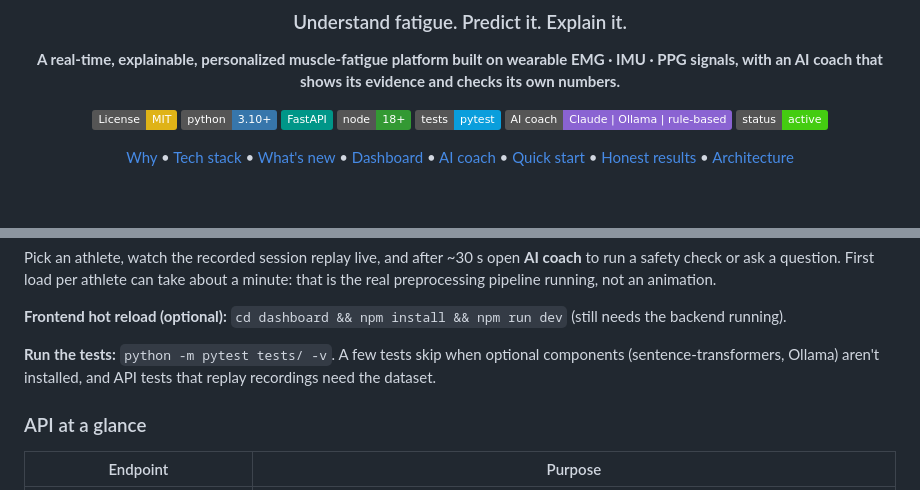
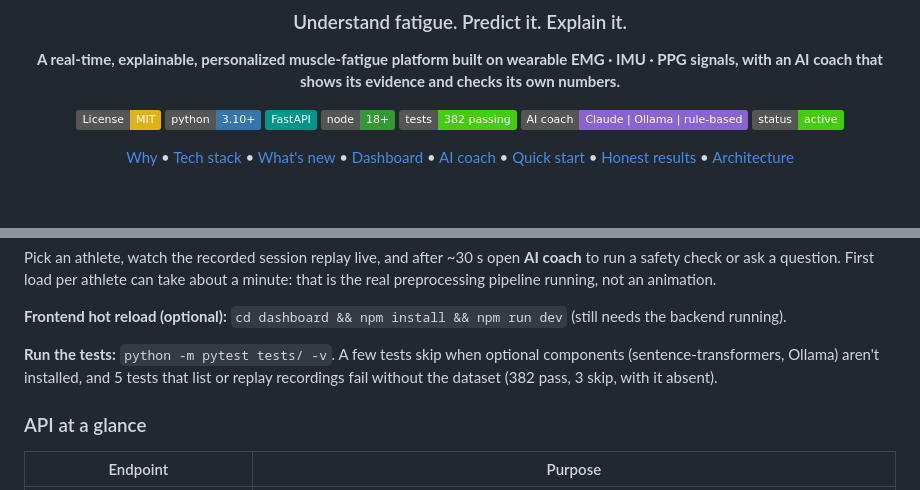
Before and after one commit to Sangamithraa077/Agentic-Fatigue-Fingerprinting, a Markdown page: README.md, 2 parts joined by grey strips. GitHub-like rendering; badges without logos.

Commit message:
docs: report measured test results in README

```diff
--- a/README.md
+++ b/README.md
@@ -11,7 +11,7 @@
   <img alt="Python 3.10+" src="https://img.shields.io/badge/python-3.10+-3776AB?logo=python&logoColor=white">
   <img alt="FastAPI" src="https://img.shields.io/badge/FastAPI-009688?logo=fastapi&logoColor=white">
   <img alt="Node 18+" src="https://img.shields.io/badge/node-18+-339933?logo=nodedotjs&logoColor=white">
-  <img alt="Tests" src="https://img.shields.io/badge/tests-pytest-0A9EDC.svg">
+  <img alt="Tests" src="https://img.shields.io/badge/tests-382%20passing-brightgreen.svg">
   <img alt="AI coach" src="https://img.shields.io/badge/AI%20coach-Claude%20%7C%20Ollama%20%7C%20rule--based-8A63D2.svg">
   <img alt="Status" src="https://img.shields.io/badge/status-active-success.svg">
 </p>
@@ -168,7 +168,7 @@ Pick an athlete, watch the recorded session replay live, and after ~30 s open **
 
 **Frontend hot reload (optional):** `cd dashboard && npm install && npm run dev` (still needs the backend running).
 
-**Run the tests:** `python -m pytest tests/ -v`. A few tests skip when optional components (sentence-transformers, Ollama) aren't installed, and API tests that replay recordings need the dataset.
+**Run the tests:** `python -m pytest tests/ -v`. A few tests skip when optional components (sentence-transformers, Ollama) aren't installed, and 5 tests that list or replay recordings fail without the dataset (382 pass, 3 skip, with it absent).
 
 ### API at a glance
 
```
